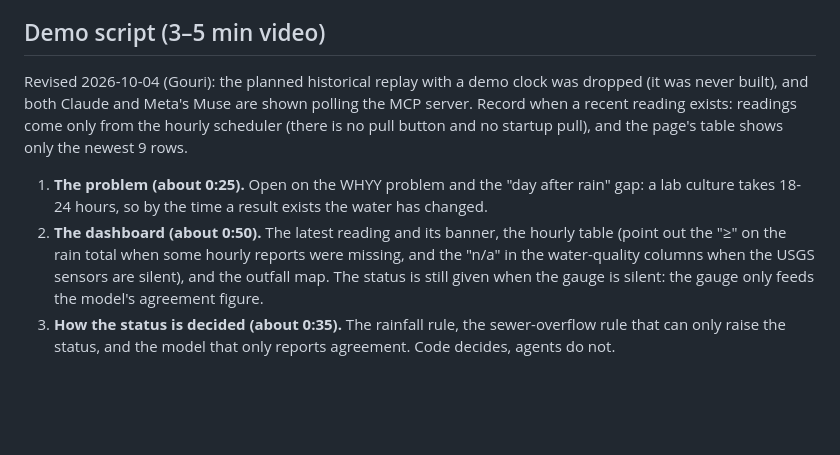
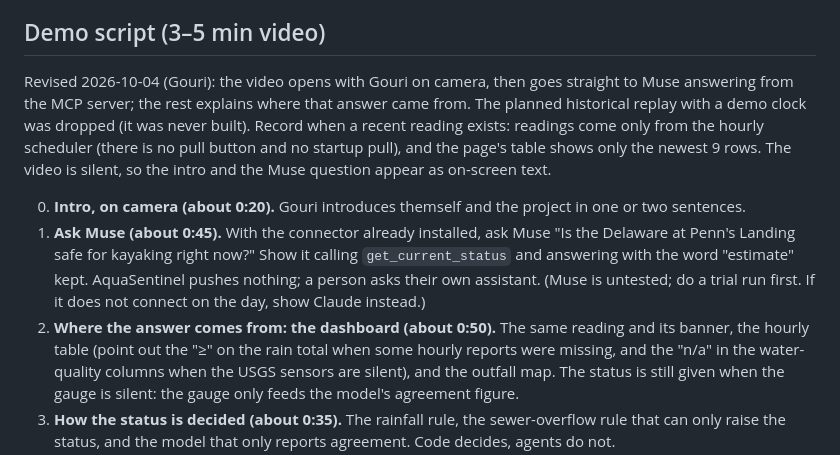
Before and after one commit to gouriprakash-spec/aquasentinel, a Markdown page: docs/product-brief.md, the part around one of its changes. GitHub-like rendering; blank space fills up the shorter version.

```diff
--- a/docs/product-brief.md
+++ b/docs/product-brief.md
@@ -210,8 +210,9 @@ Acceptable to mock or stub:
 
 ## Demo script (3–5 min video)
 
-Revised 2026-10-04 (Gouri): the planned historical replay with a demo clock was dropped (it was never built), and both Claude and Meta's Muse are shown polling the MCP server. Record when a recent reading exists: readings come only from the hourly scheduler (there is no pull button and no startup pull), and the page's table shows only the newest 9 rows.
+Revised 2026-10-04 (Gouri): the video opens with Gouri on camera, then goes straight to Muse answering from the MCP server; the rest explains where that answer came from. The planned historical replay with a demo clock was dropped (it was never built). Record when a recent reading exists: readings come only from the hourly scheduler (there is no pull button and no startup pull), and the page's table shows only the newest 9 rows. The video is silent, so the intro and the Muse question appear as on-screen text.
 
-1. **The problem (about 0:25).** Open on the WHYY problem and the "day after rain" gap: a lab culture takes 18-24 hours, so by the time a result exists the water has changed.
-2. **The dashboard (about 0:50).** The latest reading and its banner, the hourly table (point out the "≥" on the rain total when some hourly reports were missing, and the "n/a" in the water-quality columns when the USGS sensors are silent), and the outfall map. The status is still given when the gauge is silent: the gauge only feeds the model's agreement figure.
+0. **Intro, on camera (about 0:20).** Gouri introduces themself and the project in one or two sentences.
+1. **Ask Muse (about 0:45).** With the connector already installed, ask Muse "Is the Delaware at Penn's Landing safe for kayaking right now?" Show it calling `get_current_status` and answering with the word "estimate" kept. AquaSentinel pushes nothing; a person asks their own assistant. (Muse is untested; do a trial run first. If it does not connect on the day, show Claude instead.)
+2. **Where the answer comes from: the dashboard (about 0:50).** The same reading and its banner, the hourly table (point out the "≥" on the rain total when some hourly reports were missing, and the "n/a" in the water-quality columns when the USGS sensors are silent), and the outfall map. The status is still given when the gauge is silent: the gauge only feeds the model's agreement figure.
 3. **How the status is decided (about 0:35).** The rainfall rule, the sewer-overflow rule that can only raise the status, and the model that only reports agreement. Code decides, agents do not.
```
Also changed, not shown: other parts of docs/product-brief.md (+3 -4 lines), docs/Teleprompter.md (added, +185 -0 lines).
